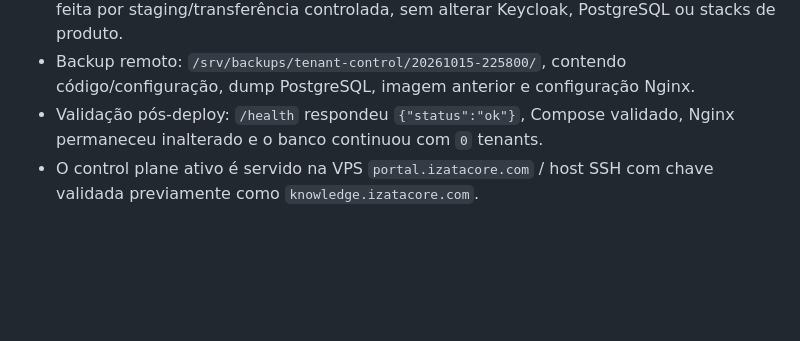
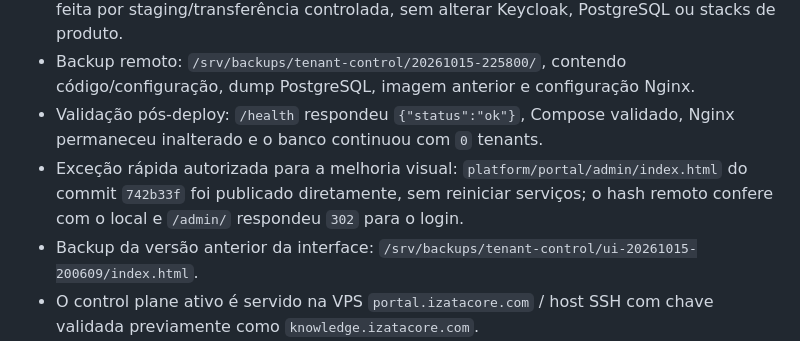
Before and after one commit to Ernesto-f/data-stack, a Markdown page: HANDOFF.md, the part around the change. GitHub-like rendering; blank space fills up the shorter version.

Commit message:
Record authorized admin UI hotfix

```diff
--- a/HANDOFF.md
+++ b/HANDOFF.md
@@ -88,6 +88,8 @@ Arquivos da alteração atual:
 - Exceção autorizada: como `/srv/data-stack` não possuía checkout Git, a publicação foi feita por staging/transferência controlada, sem alterar Keycloak, PostgreSQL ou stacks de produto.
 - Backup remoto: `/srv/backups/tenant-control/20261015-225800/`, contendo código/configuração, dump PostgreSQL, imagem anterior e configuração Nginx.
 - Validação pós-deploy: `/health` respondeu `{"status":"ok"}`, Compose validado, Nginx permaneceu inalterado e o banco continuou com `0` tenants.
+- Exceção rápida autorizada para a melhoria visual: `platform/portal/admin/index.html` do commit `742b33f` foi publicado diretamente, sem reiniciar serviços; o hash remoto confere com o local e `/admin/` respondeu `302` para o login.
+- Backup da versão anterior da interface: `/srv/backups/tenant-control/ui-20261015-200609/index.html`.
 - O control plane ativo é servido na VPS `portal.izatacore.com` / host SSH com chave validada previamente como `knowledge.izatacore.com`.
 - O banco de tenant-control foi consultado anteriormente e estava vazio (`tenants_total = 0`). Reconfirmar antes de mudanças operacionais.
 - Não tocar em configurações secretas, bancos ou stacks de produto durante deploy sem plano de rollback.
```
